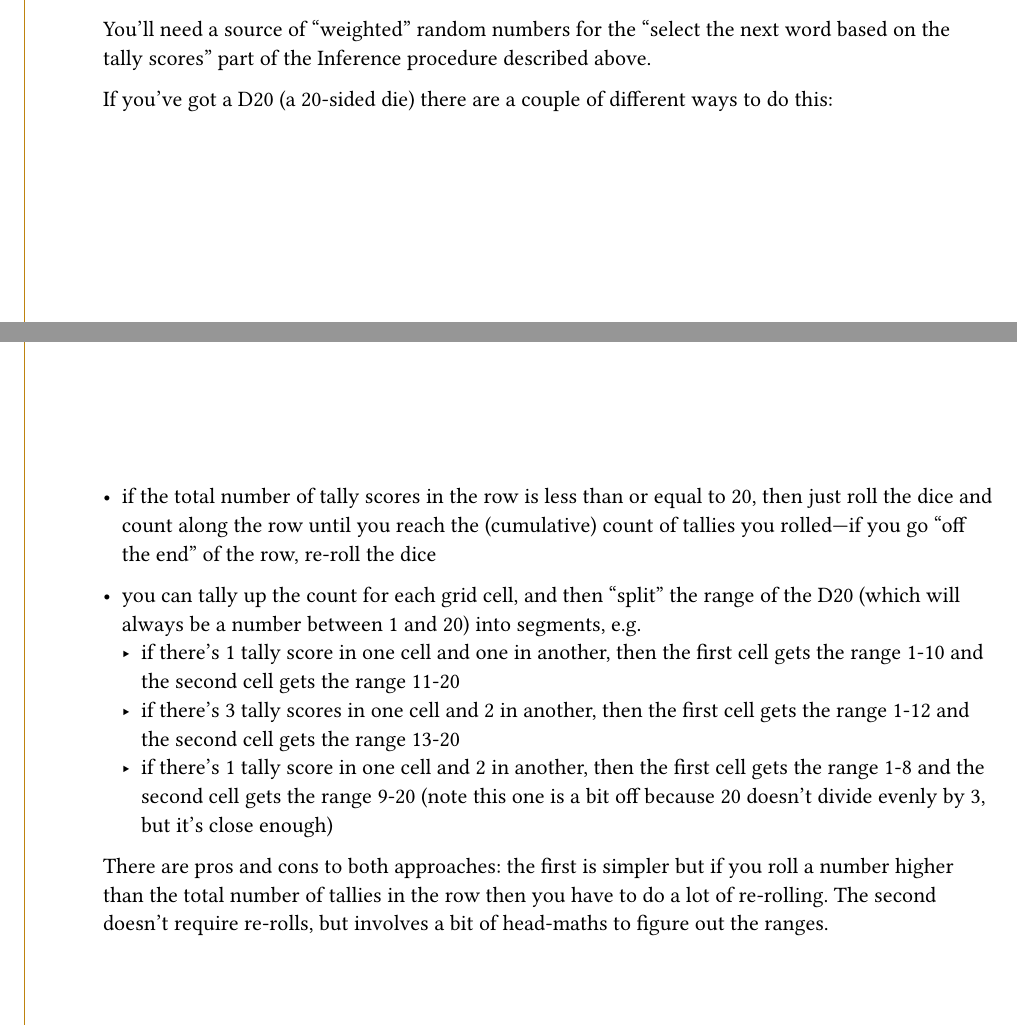
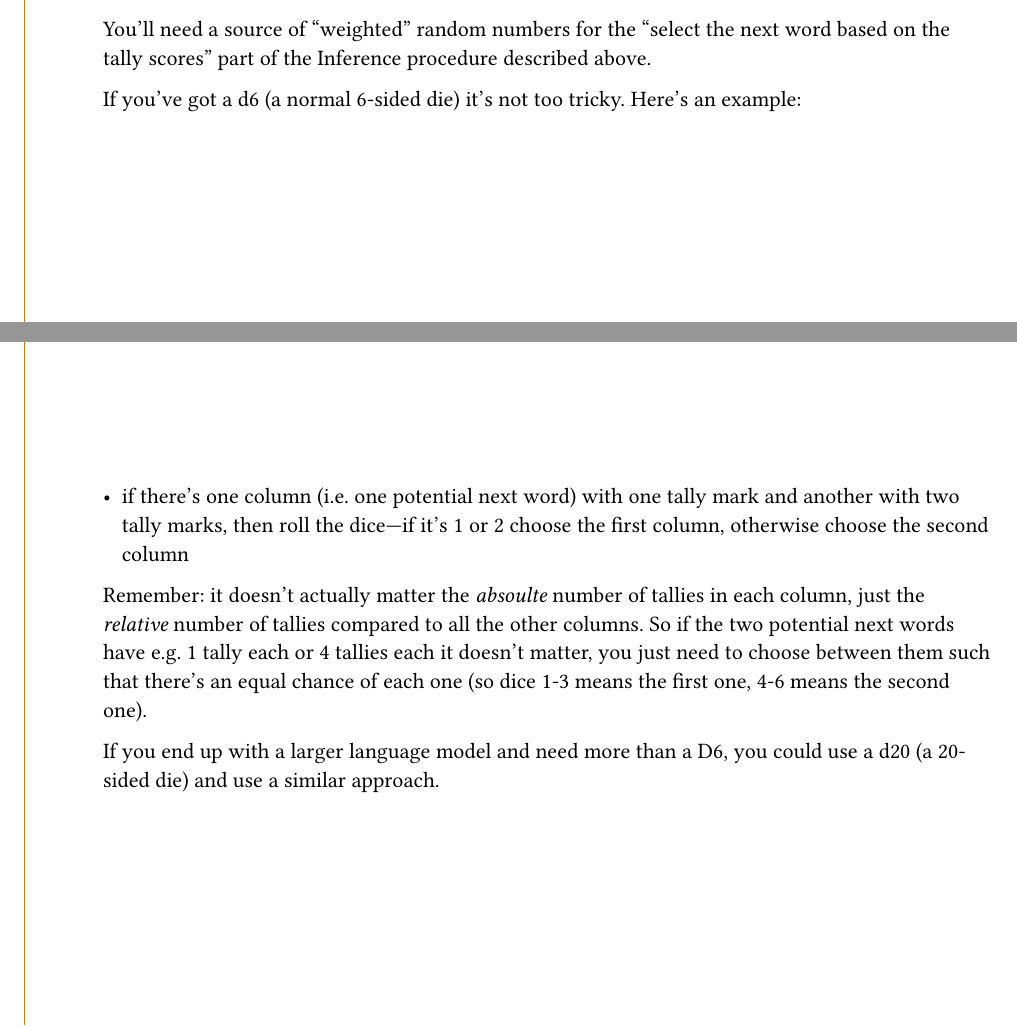
Before and after one commit to ANUcybernetics/my-first-lm, a Typst document (instructions.typ): two parts of pages 2 and 3 of 3, joined at a grey line, cut so that both start at the same text. Compiled offline with Typst 0.15; a missing font is replaced by an installed copy or a similar font.

Commit message:
update the randomness instructions
honestly explaining this in prose is really hard. again, I need to
get my cetz on and just make some diagrams

```diff
--- a/instructions.typ
+++ b/instructions.typ
@@ -103,26 +103,18 @@ Having said that, GPT-4 has around 1.75T parameters, which when printed out (ass
 You'll need a source of "weighted" random numbers for the "select the next word based on the tally scores" part of the
 Inference procedure described above.
 
-If you've got a D20 (a 20-sided die) there are a couple of different ways to do this:
+If you've got a d6 (a normal 6-sided die) it's not too tricky. Here's an example:
 
-- if the total number of tally scores in the row is less than or equal to 20,
-  then just roll the dice and count along the row until you reach the
-  (cumulative) count of tallies you rolled---if you go "off the end" of the row, re-roll
-  the dice
+- if there's one column (i.e. one potential next word) with one tally mark and another with
+  two tally marks, then roll the dice---if it's 1 or 2 choose the first column, otherwise choose
+  the second column
 
-- you can tally up the count for each grid cell, and then "split" the range
-  of the D20 (which will always be a number between 1 and 20) into segments, e.g.
-  - if there's 1 tally score in one cell and one in another, then the first
-    cell gets the range 1-10 and the second cell gets the range 11-20
-  - if there's 3 tally scores in one cell and 2 in another, then the first
-    cell gets the range 1-12 and the second cell gets the range 13-20
-  - if there's 1 tally score in one cell and 2 in another, then the first
-    cell gets the range 1-8 and the second cell gets the range 9-20 (note this
-    one is a bit off because 20 doesn't divide evenly by 3, but it's close enough)
+Remember: it doesn't actually matter the _absoulte_ number of tallies in each column, just the _relative_
+number of tallies compared to all the other columns. So if the two potential
+next words have e.g. 1 tally each or 4 tallies each it doesn't matter, you just need
+to choose between them such that there's an equal chance of each one (so dice 1-3 means the first one, 4-6 means the second one).
 
-There are pros and cons to both approaches: the first is simpler but if you roll a number higher
-than the total number of tallies in the row then you have to do a lot of re-rolling. The second
-doesn't require re-rolls, but involves a bit of head-maths to figure out the ranges.
+If you end up with a larger language model and need more than a D6, you could use a d20 (a 20-sided die) and use a similar approach.
 
 // TODO make a nice diagram of the above "partition the D20 range" approach
 // #import "@preview/cetz:0.3.2"
```
